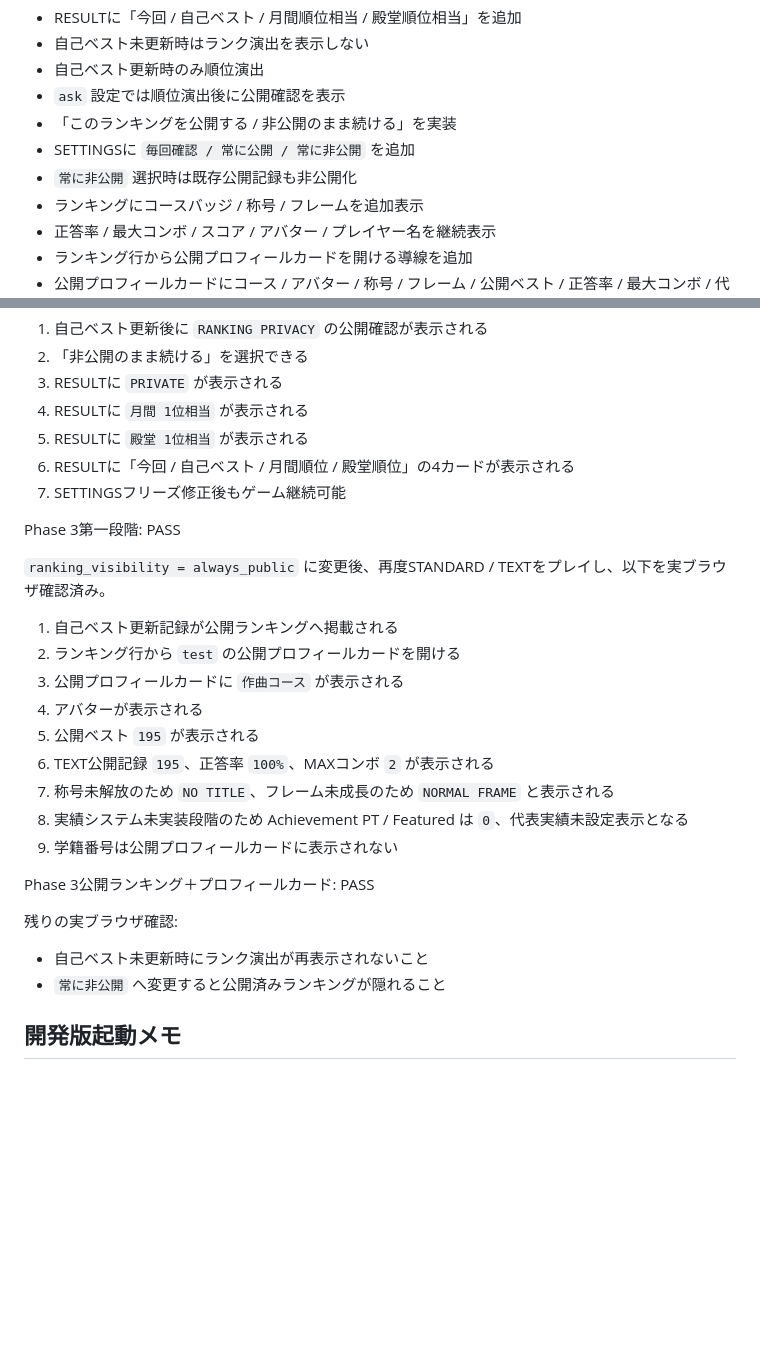
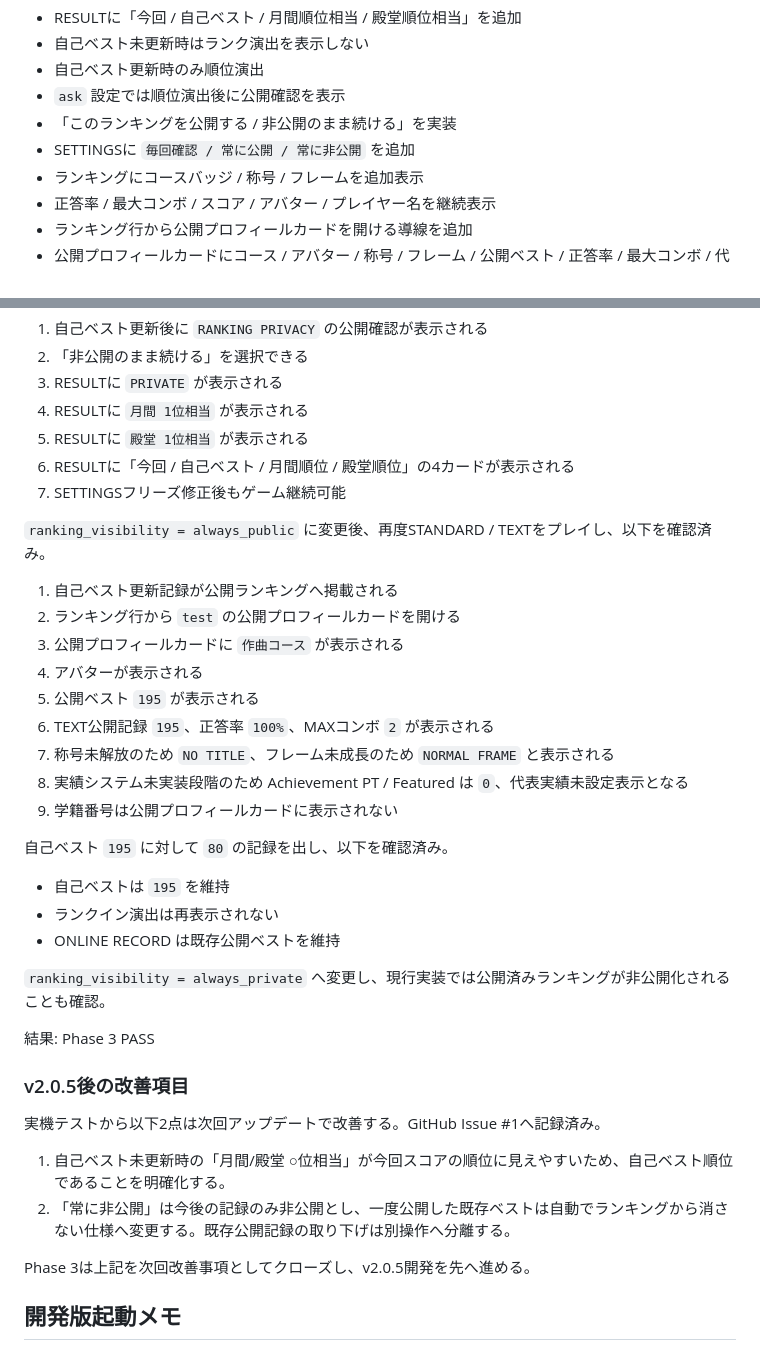
Before and after one commit to nakashiesur/interval-cosmos, a Markdown page: VERIFICATION.md, 2 parts joined by grey strips. Rendered like a GitHub page; blank space fills up the shorter version.

Commit message:
Close Phase 3 and record deferred ranking polish

```diff
--- a/VERIFICATION.md
+++ b/VERIFICATION.md
@@ -67,7 +67,6 @@ Phase 2は完全クローズ。
 - `ask` 設定では順位演出後に公開確認を表示
 - 「このランキングを公開する / 非公開のまま続ける」を実装
 - SETTINGSに `毎回確認 / 常に公開 / 常に非公開` を追加
-- `常に非公開` 選択時は既存公開記録も非公開化
 - ランキングにコースバッジ / 称号 / フレームを追加表示
 - 正答率 / 最大コンボ / スコア / アバター / プレイヤー名を継続表示
 - ランキング行から公開プロフィールカードを開ける導線を追加
@@ -98,9 +97,7 @@ Phase 2は完全クローズ。
 6. RESULTに「今回 / 自己ベスト / 月間順位 / 殿堂順位」の4カードが表示される
 7. SETTINGSフリーズ修正後もゲーム継続可能
 
-Phase 3第一段階: PASS
-
-`ranking_visibility = always_public` に変更後、再度STANDARD / TEXTをプレイし、以下を実ブラウザ確認済み。
+`ranking_visibility = always_public` に変更後、再度STANDARD / TEXTをプレイし、以下を確認済み。
 
 1. 自己ベスト更新記録が公開ランキングへ掲載される
 2. ランキング行から `test` の公開プロフィールカードを開ける
@@ -112,12 +109,24 @@ Phase 3第一段階: PASS
 8. 実績システム未実装段階のため Achievement PT / Featured は `0`、代表実績未設定表示となる
 9. 学籍番号は公開プロフィールカードに表示されない
 
-Phase 3公開ランキング＋プロフィールカード: PASS
+自己ベスト `195` に対して `80` の記録を出し、以下を確認済み。
 
-残りの実ブラウザ確認:
+- 自己ベストは `195` を維持
+- ランクイン演出は再表示されない
+- ONLINE RECORD は既存公開ベストを維持
 
-- 自己ベスト未更新時にランク演出が再表示されないこと
-- `常に非公開` へ変更すると公開済みランキングが隠れること
+`ranking_visibility = always_private` へ変更し、現行実装では公開済みランキングが非公開化されることも確認。
+
+結果: Phase 3 PASS
+
+### v2.0.5後の改善項目
+
+実機テストから以下2点は次回アップデートで改善する。GitHub Issue #1へ記録済み。
+
+1. 自己ベスト未更新時の「月間/殿堂 ○位相当」が今回スコアの順位に見えやすいため、自己ベスト順位であることを明確化する。
+2. 「常に非公開」は今後の記録のみ非公開とし、一度公開した既存ベストは自動でランキングから消さない仕様へ変更する。既存公開記録の取り下げは別操作へ分離する。
+
+Phase 3は上記を次回改善事項としてクローズし、v2.0.5開発を先へ進める。
 
 ## 開発版起動メモ
 
```
